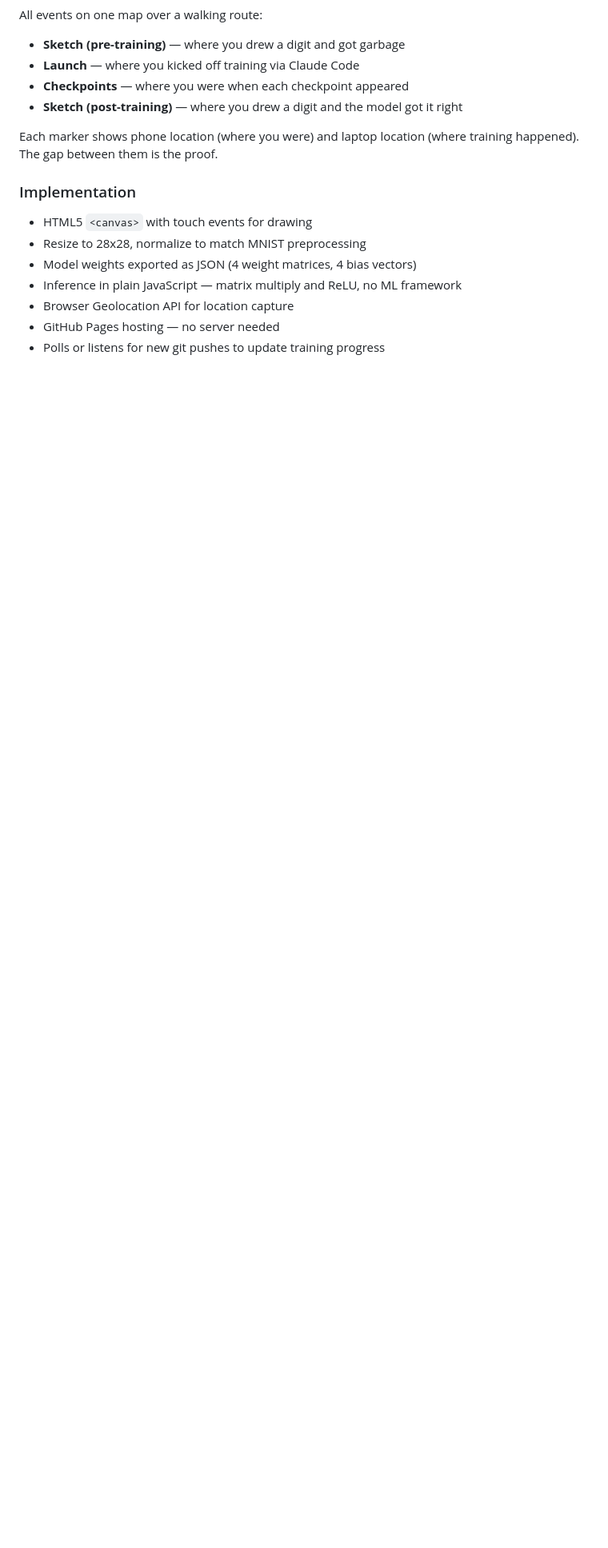
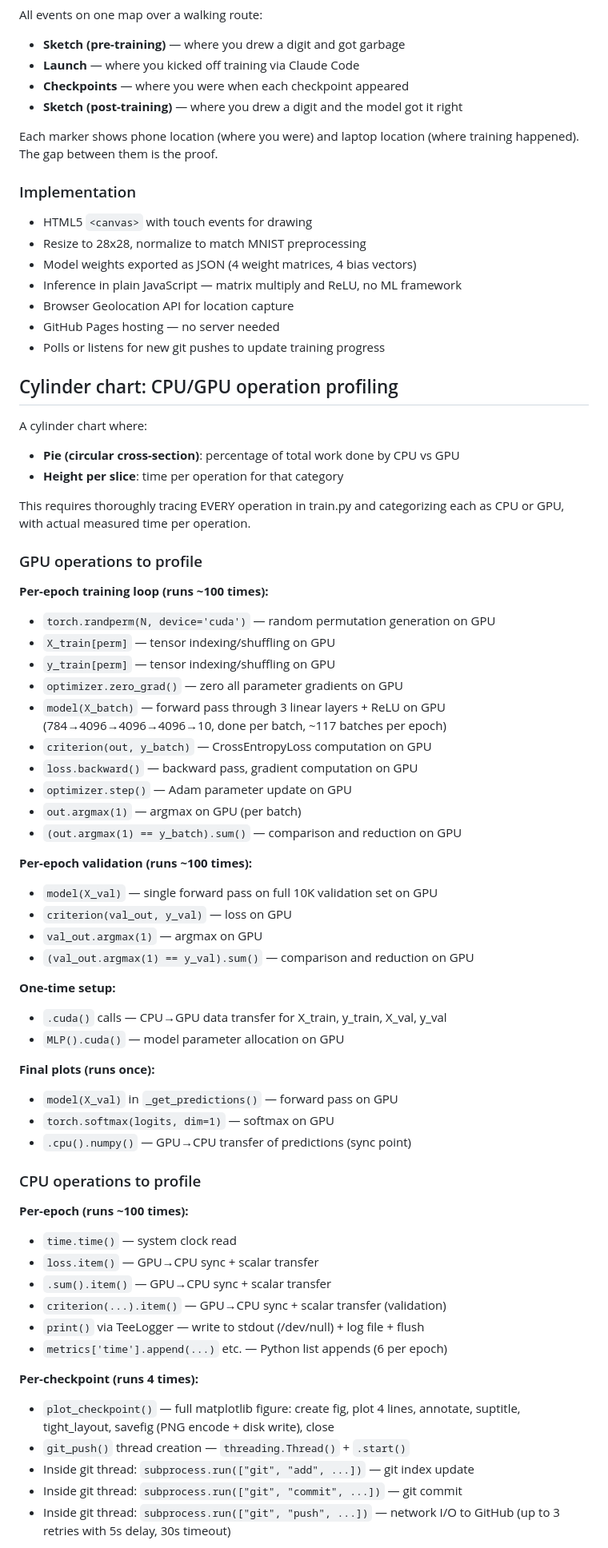
Before and after one commit to VivekKarmarkar/remote-control-test-gpu, a Markdown page: ideas.md, the part around one of its changes. Shown at 80% size. Drawn GitHub-style; blank space fills up the shorter version.

Commit message:
Add detailed CPU/GPU operation profiling spec for cylinder chart
Co-Authored-By: Claude Opus 4.6 <noreply@anthropic.com>

```diff
--- a/ideas.md
+++ b/ideas.md
@@ -56,3 +56,61 @@ training happened). The gap between them is the proof.
 - GitHub Pages hosting — no server needed
 - Polls or listens for new git pushes to update training progress
 
+## Cylinder chart: CPU/GPU operation profiling
+
+A cylinder chart where:
+- **Pie (circular cross-section)**: percentage of total work done by CPU vs GPU
+- **Height per slice**: time per operation for that category
+
+This requires thoroughly tracing EVERY operation in train.py and categorizing
+each as CPU or GPU, with actual measured time per operation.
+
+### GPU operations to profile
+
+**Per-epoch training loop (runs ~100 times):**
+- `torch.randperm(N, device='cuda')` — random permutation generation on GPU
+- `X_train[perm]` — tensor indexing/shuffling on GPU
+- `y_train[perm]` — tensor indexing/shuffling on GPU
+- `optimizer.zero_grad()` — zero all parameter gradients on GPU
+- `model(X_batch)` — forward pass through 3 linear layers + ReLU on GPU
+  (784→4096→4096→4096→10, done per batch, ~117 batches per epoch)
+- `criterion(out, y_batch)` — CrossEntropyLoss computation on GPU
+- `loss.backward()` — backward pass, gradient computation on GPU
+- `optimizer.step()` — Adam parameter update on GPU
+- `out.argmax(1)` — argmax on GPU (per batch)
+- `(out.argmax(1) == y_batch).sum()` — comparison and reduction on GPU
+
+**Per-epoch validation (runs ~100 times):**
+- `model(X_val)` — single forward pass on full 10K validation set on GPU
+- `criterion(val_out, y_val)` — loss on GPU
+- `val_out.argmax(1)` — argmax on GPU
+- `(val_out.argmax(1) == y_val).sum()` — comparison and reduction on GPU
+
+**One-time setup:**
+- `.cuda()` calls — CPU→GPU data transfer for X_train, y_train, X_val, y_val
+- `MLP().cuda()` — model parameter allocation on GPU
+
+**Final plots (runs once):**
+- `model(X_val)` in `_get_predictions()` — forward pass on GPU
+- `torch.softmax(logits, dim=1)` — softmax on GPU
+- `.cpu().numpy()` — GPU→CPU transfer of predictions (sync point)
+
+### CPU operations to profile
+
+**Per-epoch (runs ~100 times):**
+- `time.time()` — system clock read
+- `loss.item()` — GPU→CPU sync + scalar transfer
+- `.sum().item()` — GPU→CPU sync + scalar transfer
+- `criterion(...).item()` — GPU→CPU sync + scalar transfer (validation)
+- `print()` via TeeLogger — write to stdout (/dev/null) + log file + flush
+- `metrics['time'].append(...)` etc. — Python list appends (6 per epoch)
+
+**Per-checkpoint (runs 4 times):**
+- `plot_checkpoint()` — full matplotlib figure: create fig, plot 4 lines,
+  annotate, suptitle, tight_layout, savefig (PNG encode + disk write), close
+- `git_push()` thread creation — `threading.Thread()` + `.start()`
+- Inside git thread: `subprocess.run(["git", "add", ...])` — git index update
+- Inside git thread: `subprocess.run(["git", "commit", ...])` — git commit
+- Inside git thread: `subprocess.run(["git", "push", ...])` — network I/O
+  to GitHub (up to 3 retries with 5s delay, 30s timeout)
+
```
Also changed, not shown: other parts of ideas.md (+36 -3 lines).
